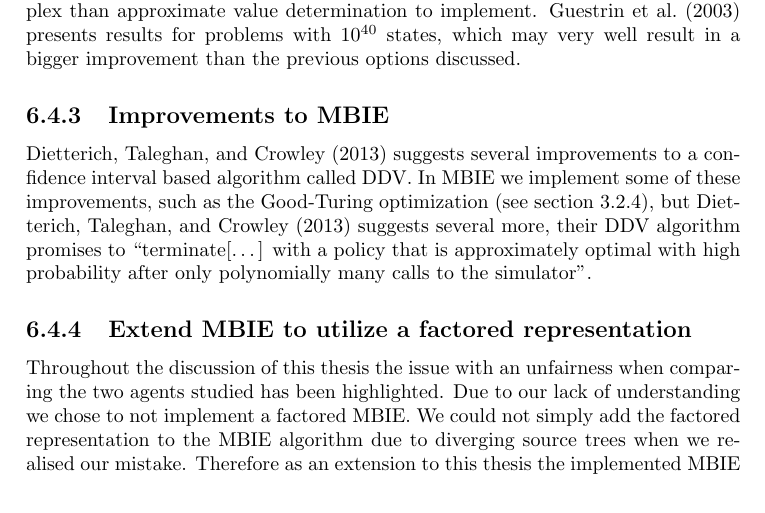
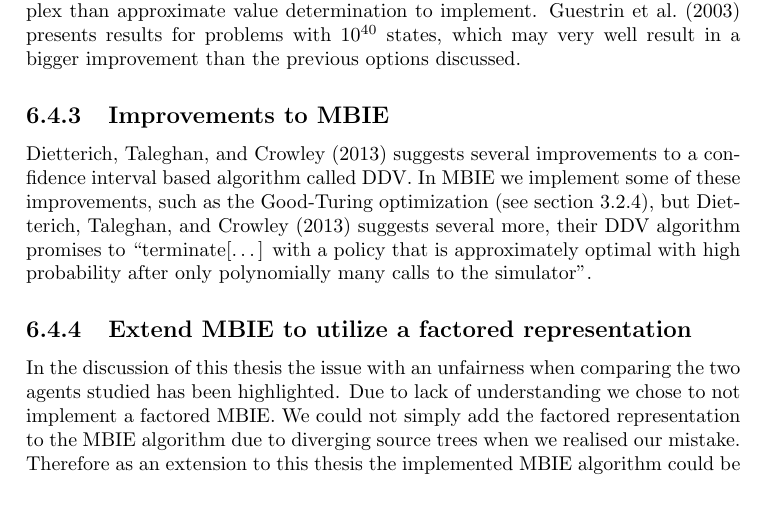
Before and after one commit to adamse/bachelor-report, a LaTeX thesis (main.tex, which reads Discussion/further_work/mbie_should_use_dbn.tex): part of page 37 of 42, cut so that both start at the same text. Compiled offline with pdfLaTeX.

Commit message:
Tone down words. Fix #37

```diff
--- a/Discussion/further_work/mbie_should_use_dbn.tex
+++ b/Discussion/further_work/mbie_should_use_dbn.tex
@@ -1,8 +1,8 @@
 \subsection{Extend MBIE to utilize a factored representation}
 \label{sec:factored_mbie}
 
-Throughout the discussion of this thesis the issue with an unfairness when
-comparing the two agents studied has been highlighted. Due to our lack of
+In the discussion of this thesis the issue with an unfairness when
+comparing the two agents studied has been highlighted. Due to lack of
 understanding we chose to not implement a factored MBIE. We could not simply
 add the factored representation to the MBIE algorithm due to diverging source
 trees when we realised our mistake. Therefore as an extension to this thesis
```
Also changed, not shown: algorithms/factored_e3.tex (+7 -1 lines).
